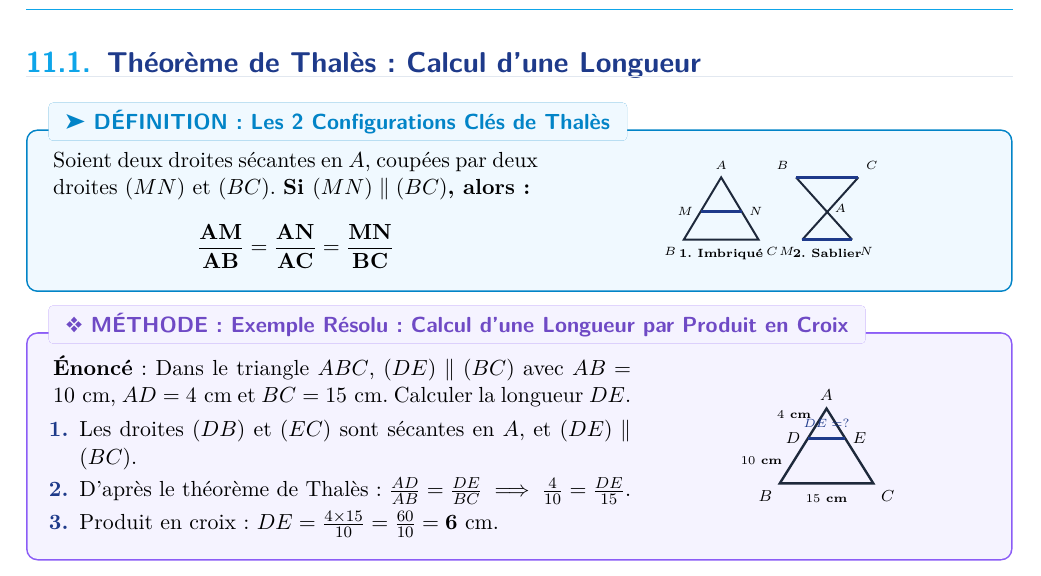
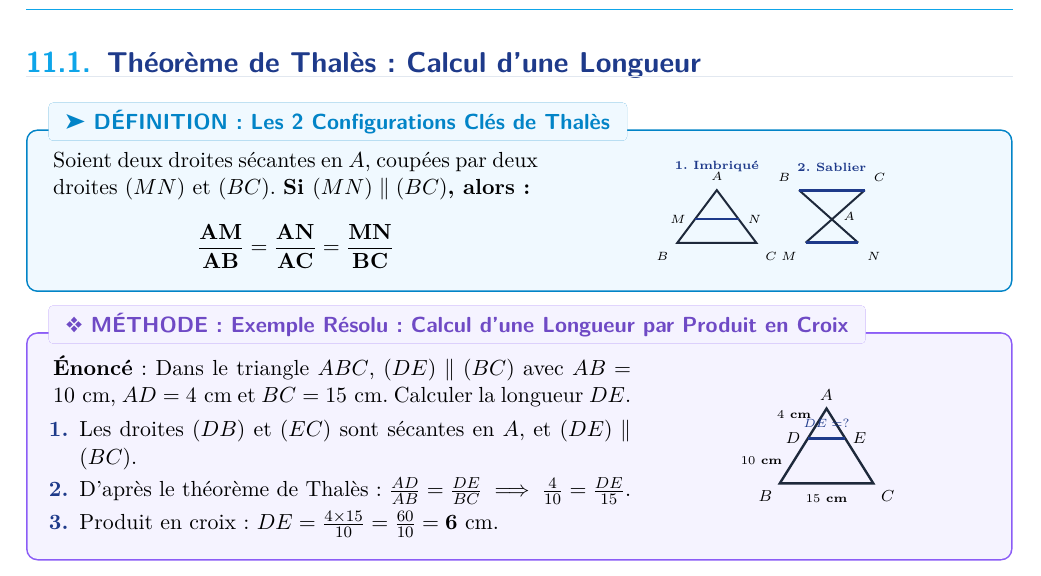
Before and after one commit to Kande-B/Fascicule_3pm_Maths, a LaTeX document (fiche_11_thales_agrandissement_reduction.tex, which reads chapitres/11_thales_agrandissement_reduction.tex): part of page 2 of 6, cut so that both start at the same text. Compiled offline with pdfLaTeX.

Commit message:
Mise à jour complète : Fascicule 3PM Maths (Cours, TD, TP, DNB Pro)

```diff
--- a/chapitres/11_thales_agrandissement_reduction.tex
+++ b/chapitres/11_thales_agrandissement_reduction.tex
@@ -96,38 +96,38 @@ Soient deux droites sécantes en $A$, coupées par deux droites $(MN)$ et $(BC)$
 \end{minipage}\hfill
 \begin{minipage}[c]{0.46\linewidth}
 \centering
-\begin{tikzpicture}[scale=0.55]
+\begin{tikzpicture}[scale=0.58]
     % Config 1 : Imbriqué
-    \coordinate (A) at (1.2,2.0);
-    \coordinate (B) at (0,0);
-    \coordinate (C) at (2.4,0);
+    \node[above=2pt, font=\bfseries\tiny, text=colPrimary] at (1.2,2.1) {1. Imbriqué};
+    \coordinate (A) at (1.2,1.9);
+    \coordinate (B) at (0,0.3);
+    \coordinate (C) at (2.4,0.3);
     \coordinate (M) at ($(A)!0.55!(B)$);
     \coordinate (N) at ($(A)!0.55!(C)$);
     \draw[slate800, line width=1pt] (A) -- (B) -- (C) -- cycle;
     \draw[colPrimary, line width=1.4pt] (M) -- (N);
-    \node[above, font=\bfseries\tiny] at (A) {$A$};
-    \node[below left, font=\bfseries\tiny] at (B) {$B$};
-    \node[below right, font=\bfseries\tiny] at (C) {$C$};
-    \node[left, font=\bfseries\tiny] at (M) {$M$};
-    \node[right, font=\bfseries\tiny] at (N) {$N$};
-    \node[below=1pt, font=\bfseries\tiny] at (1.2,0) {1. Imbriqué};
+    \node[above=1pt, font=\bfseries\tiny] at (A) {$A$};
+    \node[below left=1pt, font=\bfseries\tiny] at (B) {$B$};
+    \node[below right=1pt, font=\bfseries\tiny] at (C) {$C$};
+    \node[left=1pt, font=\bfseries\tiny] at (M) {$M$};
+    \node[right=1pt, font=\bfseries\tiny] at (N) {$N$};
 
     % Config 2 : Sablier
-    \coordinate (A2) at (4.6,1.0);
-    \coordinate (B2) at (3.6,2.0);
-    \coordinate (C2) at (5.6,2.0);
-    \coordinate (M2) at (3.8,0);
-    \coordinate (N2) at (5.4,0);
+    \node[above=2pt, font=\bfseries\tiny, text=colPrimary] at (4.7,2.1) {2. Sablier};
+    \coordinate (A2) at (4.7,1.1);
+    \coordinate (B2) at (3.7,1.9);
+    \coordinate (C2) at (5.7,1.9);
+    \coordinate (M2) at (3.9,0.3);
+    \coordinate (N2) at (5.5,0.3);
     \draw[slate800, line width=1pt] (B2) -- (N2);
     \draw[slate800, line width=1pt] (C2) -- (M2);
     \draw[colPrimary, line width=1.4pt] (B2) -- (C2);
     \draw[colPrimary, line width=1.4pt] (M2) -- (N2);
-    \node[right, font=\bfseries\tiny] at (A2) {$A$};
-    \node[above left, font=\bfseries\tiny] at (B2) {$B$};
-    \node[above right, font=\bfseries\tiny] at (C2) {$C$};
-    \node[below left, font=\bfseries\tiny] at (M2) {$M$};
-    \node[below right, font=\bfseries\tiny] at (N2) {$N$};
-    \node[below=1pt, font=\bfseries\tiny] at (4.6,0) {2. Sablier};
+    \node[right=2pt, font=\bfseries\tiny] at (A2) {$A$};
+    \node[above left=1pt, font=\bfseries\tiny] at (B2) {$B$};
+    \node[above right=1pt, font=\bfseries\tiny] at (C2) {$C$};
+    \node[below left=1pt, font=\bfseries\tiny] at (M2) {$M$};
+    \node[below right=1pt, font=\bfseries\tiny] at (N2) {$N$};
 \end{tikzpicture}
 \end{minipage}
 \end{cadredef}
```
